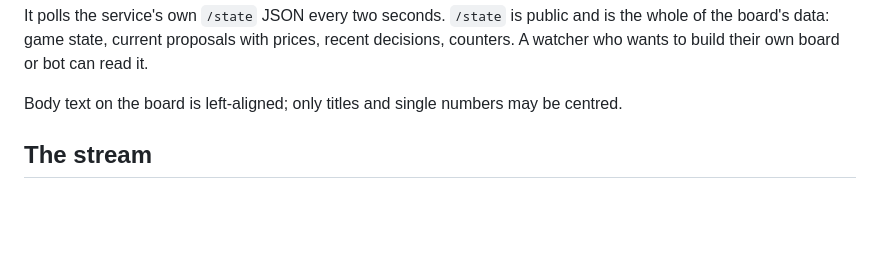
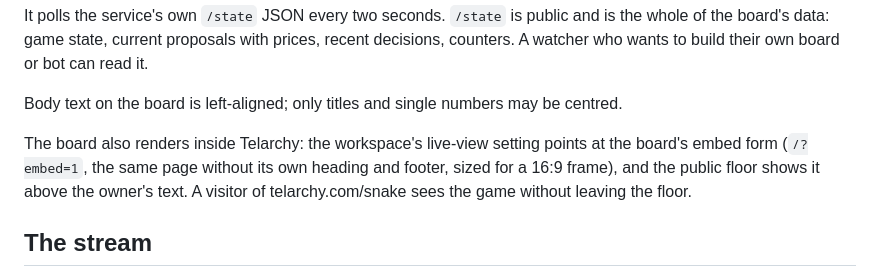
Before and after one commit to Reblexis/telarchy-snake, a Markdown page: docs/snake.md, the part around one of its changes. GitHub-like rendering; blank space fills up the shorter version.

```diff
--- a/docs/snake.md
+++ b/docs/snake.md
@@ -123,6 +127,12 @@ build their own board or bot can read it.
 
 Body text on the board is left-aligned; only titles and single numbers
 may be centred.
+
+The board also renders inside Telarchy: the workspace's live-view setting
+points at the board's embed form (`/?embed=1`, the same page without its
+own heading and footer, sized for a 16:9 frame), and the public floor
+shows it above the owner's text. A visitor of telarchy.com/snake sees the
+game without leaving the floor.
 
 ## The stream
 
```
Also changed, not shown: other parts of docs/snake.md (+39 -35 lines).
